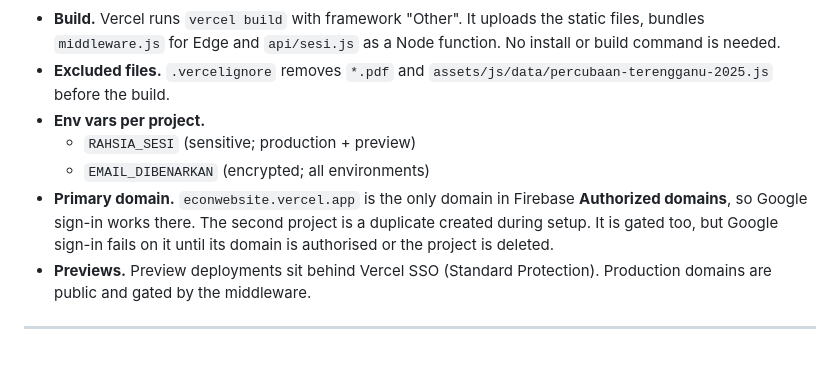
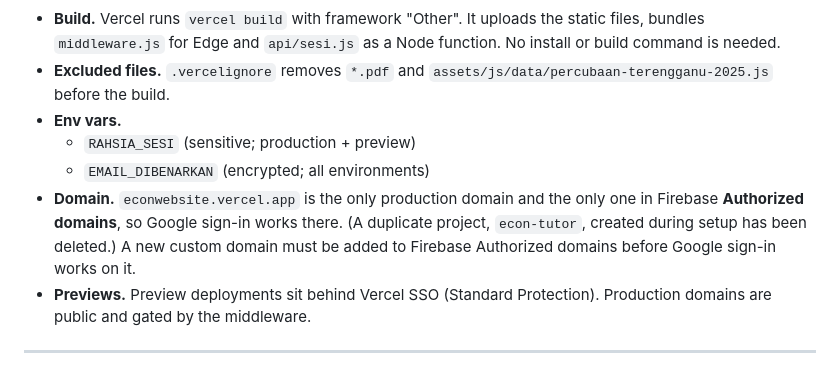
Before and after one commit to AidilFarhan/ECON-TUTOR, a Markdown page: ARCHITECTURE.md, the part around one of its changes. Rendered like a GitHub page.

```diff
--- a/ARCHITECTURE.md
+++ b/ARCHITECTURE.md
@@ -307,10 +306,10 @@ flowchart LR
 
 - **Build.** Vercel runs `vercel build` with framework "Other". It uploads the static files, bundles `middleware.js` for Edge and `api/sesi.js` as a Node function. No install or build command is needed.
 - **Excluded files.** `.vercelignore` removes `*.pdf` and `assets/js/data/percubaan-terengganu-2025.js` before the build.
-- **Env vars per project.**
+- **Env vars.**
   - `RAHSIA_SESI` (sensitive; production + preview)
   - `EMAIL_DIBENARKAN` (encrypted; all environments)
-- **Primary domain.** `econwebsite.vercel.app` is the only domain in Firebase **Authorized domains**, so Google sign-in works there. The second project is a duplicate created during setup. It is gated too, but Google sign-in fails on it until its domain is authorised or the project is deleted.
+- **Domain.** `econwebsite.vercel.app` is the only production domain and the only one in Firebase **Authorized domains**, so Google sign-in works there. (A duplicate project, `econ-tutor`, created during setup has been deleted.) A new custom domain must be added to Firebase Authorized domains before Google sign-in works on it.
 - **Previews.** Preview deployments sit behind Vercel SSO (Standard Protection). Production domains are public and gated by the middleware.
 
 ---
```
Also changed, not shown: other parts of ARCHITECTURE.md (+0 -1 lines), AGENTS.md (+2 -4 lines), PRD.md (+0 -1 lines).
